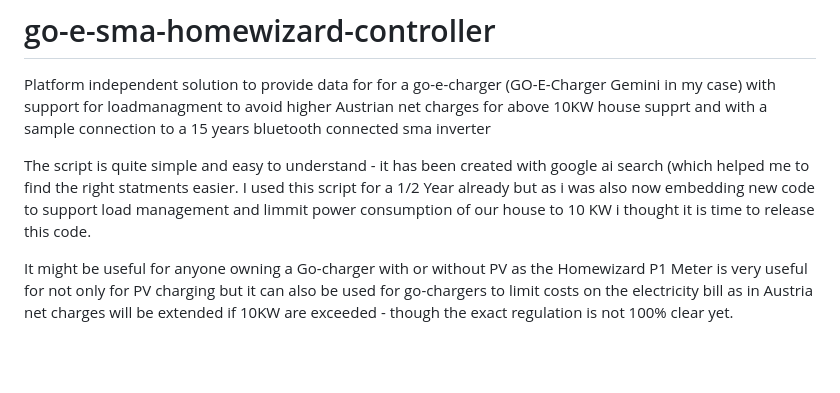
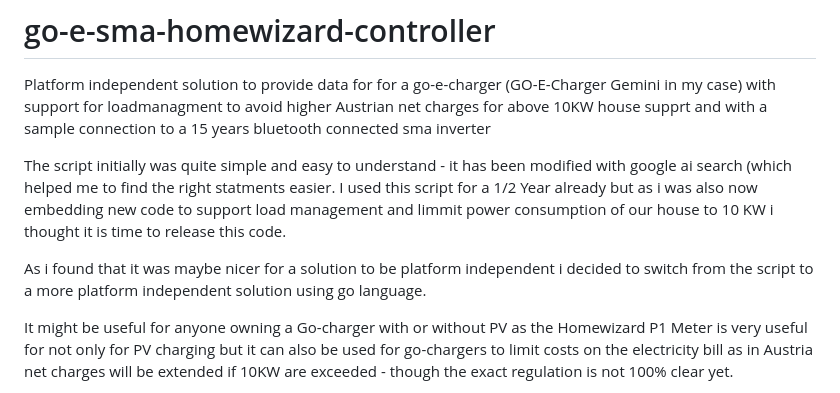
Before and after one commit to dietmarschnabel-code/go-e-sma-homewizard-controller, a Markdown page: README.md, the part around the change. GitHub-like rendering; blank space fills up the shorter version.

Commit message:
Revise README for script updates and platform change
Updated README to reflect modifications and improvements made to the script, including the transition to a platform-independent solution using Go language.

```diff
--- a/README.md
+++ b/README.md
@@ -1,8 +1,10 @@
 # go-e-sma-homewizard-controller
 Platform independent solution to provide data for for a go-e-charger (GO-E-Charger Gemini in my case) with support for loadmanagment to avoid higher Austrian net charges for above 10KW house supprt and with a sample connection to a 15 years bluetooth connected sma inverter
 
-The script is quite simple and easy to understand - it has been created with google ai search (which helped me to find the right statments easier.
+The script initially was quite simple and easy to understand - it has been modified with google ai search (which helped me to find the right statments easier.
 I used this script for a 1/2 Year already but as i was also now embedding new code to support load management and limmit power consumption of our house to 10 KW i thought it is time to release this code.
+
+As i found that it was maybe nicer for a solution to be platform independent i decided to switch from the script to a more platform independent solution using go language.
 
 It might be useful for anyone owning a Go-charger with or without PV as the Homewizard P1 Meter is very useful for not only for PV charging but it can also be used for go-chargers to limit costs on the electricity bill as in Austria net
 charges will be extended if 10KW are exceeded - though the exact regulation is not 100% clear yet.
```
